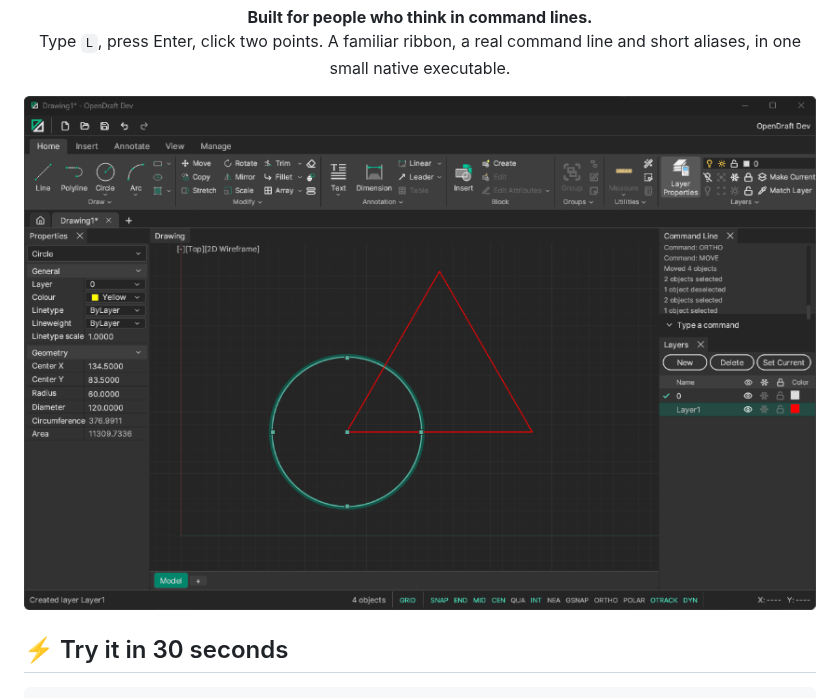
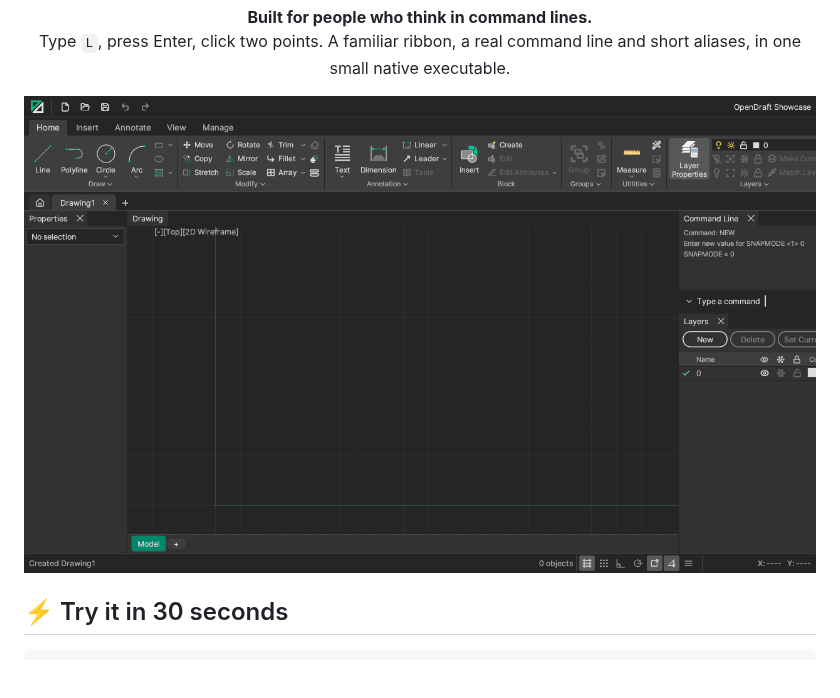
Before and after one commit to JamesHodgkins/OpenDraft, a Markdown page: readme.md, the part around the change. Rendered like a GitHub page; pictures changed too: docs/opendraft-showcase.gif (added); blank space fills up the shorter version.

Commit message:
README: show the showcase GIF in place of the screenshot

```diff
--- a/readme.md
+++ b/readme.md
@@ -29,7 +29,7 @@
   Type <code>L</code>, press Enter, click two points. A familiar ribbon, a real command line and short aliases, in one small native executable.
 </p>
 
-<p align="center"><img src="./docs/screenshot.png" alt="OpenDraft: a drawing with the ribbon, Properties panel, command line and Layers panel" width="850"></p>
+<p align="center"><img src="./docs/opendraft-showcase.gif" alt="OpenDraft: a drawing with the ribbon, Properties panel, command line and Layers panel" width="850"></p>
 
 ## ⚡ Try it in 30 seconds
 
```
